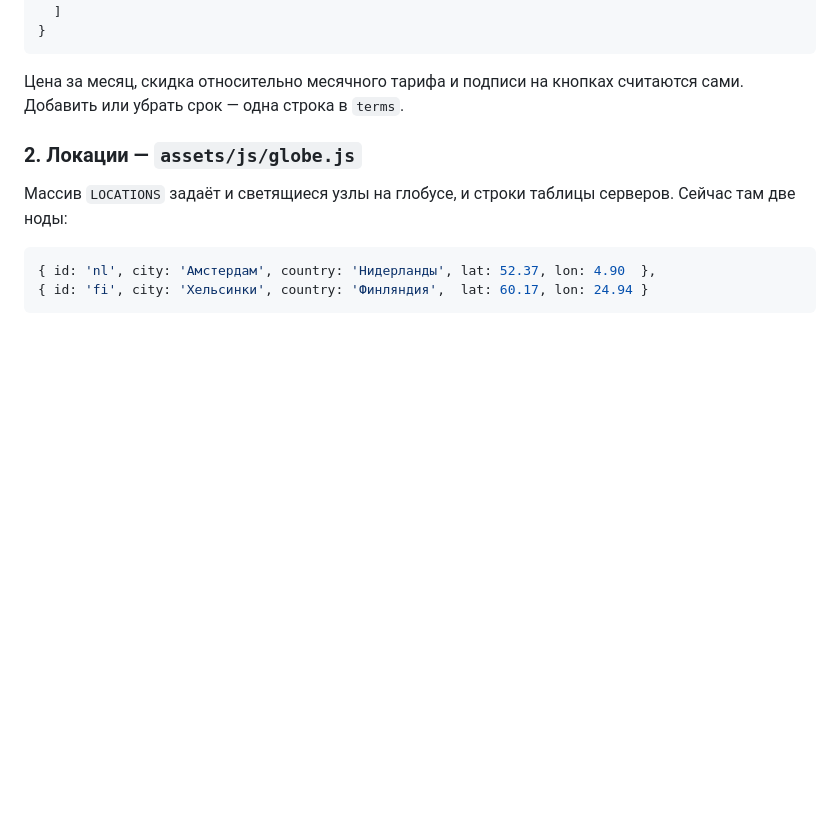
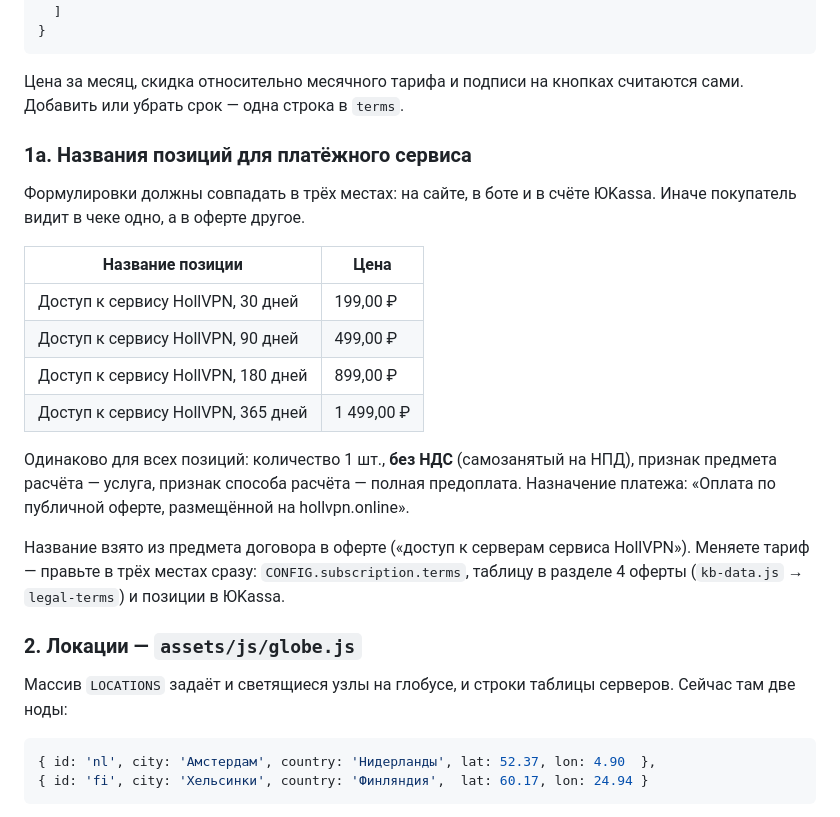
Before and after one commit to neverdeadsd-sketch/tg-bot, a Markdown page: site/README.md, the part around the change. GitHub-like rendering; blank space fills up the shorter version.

Commit message:
Document the invoice line items for the payment provider
The wording has to match in three places — the site, the bot and the YuKassa
invoice — or the buyer reads one thing on the receipt and another in the
offer. The README now carries the four names and prices, the per-item
settings for a self-employed seller (no VAT, service, full prepayment), and
a note that changing a tariff means editing CONFIG.subscription.terms, the
price table in section 4 of the offer, and the provider's items together.

The names come from the offer's definition of the service rather than being
invented separately.

Co-Authored-By: Claude Opus 5 <noreply@anthropic.com>
Claude-Session: https://claude.ai/code/session_01YJfsKxHyq4jYEFD9snXbUi

```diff
--- a/site/README.md
+++ b/site/README.md
@@ -111,6 +111,28 @@ subscription: {
 
 Цена за месяц, скидка относительно месячного тарифа и подписи на кнопках
 считаются сами. Добавить или убрать срок — одна строка в `terms`.
+
+### 1a. Названия позиций для платёжного сервиса
+
+Формулировки должны совпадать в трёх местах: на сайте, в боте и в счёте
+ЮKassa. Иначе покупатель видит в чеке одно, а в оферте другое.
+
+| Название позиции | Цена |
+|---|---|
+| Доступ к сервису HollVPN, 30 дней | 199,00 ₽ |
+| Доступ к сервису HollVPN, 90 дней | 499,00 ₽ |
+| Доступ к сервису HollVPN, 180 дней | 899,00 ₽ |
+| Доступ к сервису HollVPN, 365 дней | 1 499,00 ₽ |
+
+Одинаково для всех позиций: количество 1 шт., **без НДС** (самозанятый
+на НПД), признак предмета расчёта — услуга, признак способа расчёта —
+полная предоплата. Назначение платежа: «Оплата по публичной оферте,
+размещённой на hollvpn.online».
+
+Название взято из предмета договора в оферте («доступ к серверам сервиса
+HollVPN»). Меняете тариф — правьте в трёх местах сразу:
+`CONFIG.subscription.terms`, таблицу в разделе 4 оферты
+(`kb-data.js` → `legal-terms`) и позиции в ЮKassa.
 
 ### 2. Локации — `assets/js/globe.js`
 
```
